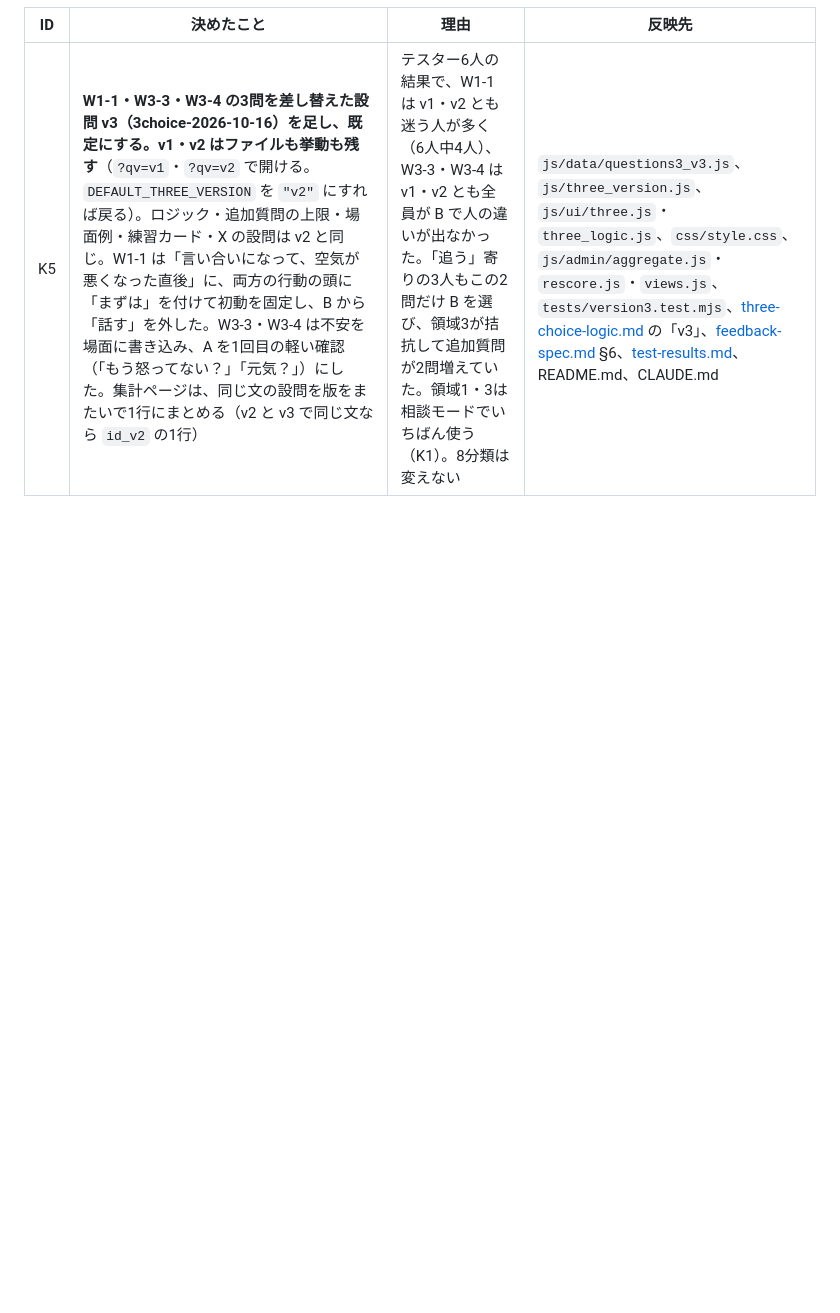
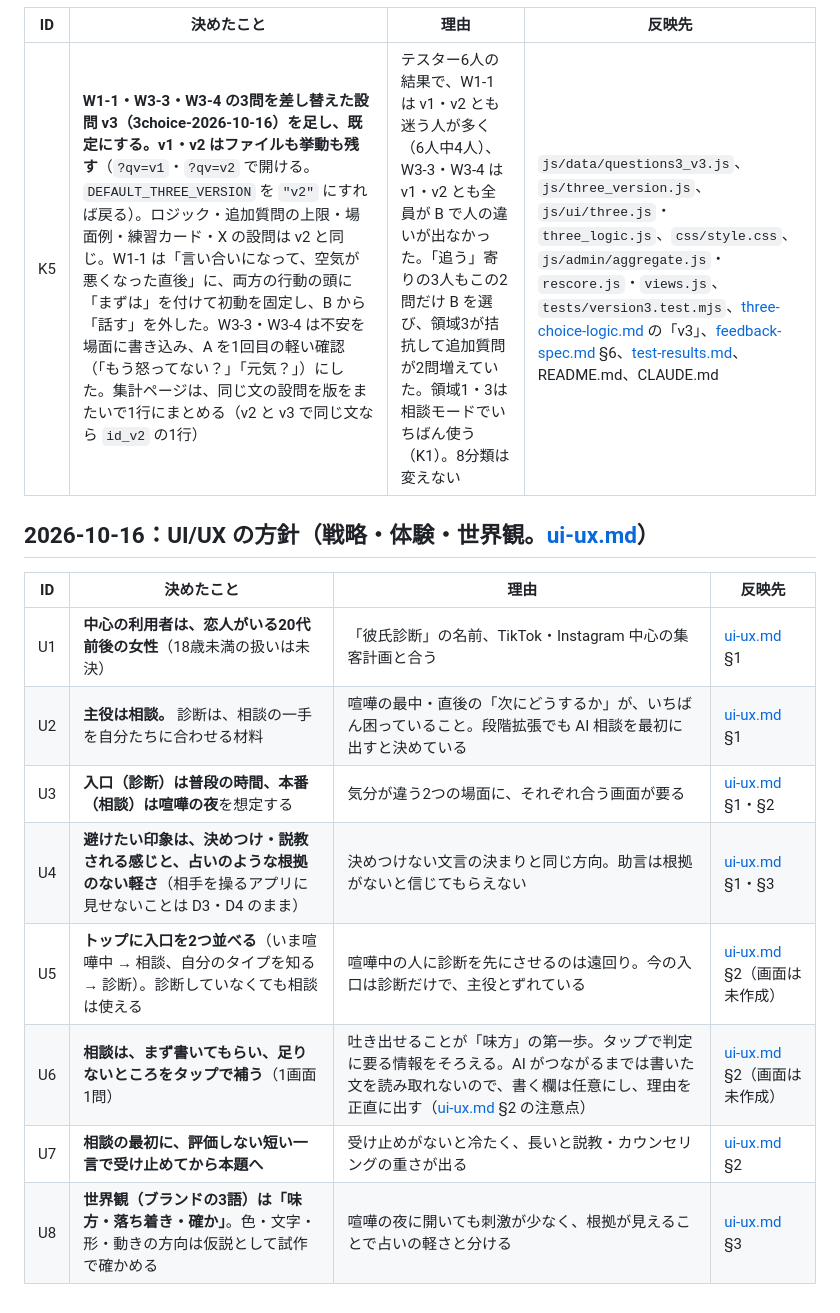
Before and after one commit to kento20020/Seikakushindan, a Markdown page: docs/decisions.md, the part around the change. Drawn GitHub-style; blank space fills up the shorter version.

```diff
--- a/docs/decisions.md
+++ b/docs/decisions.md
@@ -53,3 +53,16 @@
 | ID | 決めたこと | 理由 | 反映先 |
 | --- | --- | --- | --- |
 | K5 | **W1-1・W3-3・W3-4 の3問を差し替えた設問 v3（3choice-2026-10-16）を足し、既定にする。v1・v2 はファイルも挙動も残す**（`?qv=v1`・`?qv=v2` で開ける。`DEFAULT_THREE_VERSION` を `"v2"` にすれば戻る）。ロジック・追加質問の上限・場面例・練習カード・X の設問は v2 と同じ。W1-1 は「言い合いになって、空気が悪くなった直後」に、両方の行動の頭に「まずは」を付けて初動を固定し、B から「話す」を外した。W3-3・W3-4 は不安を場面に書き込み、A を1回目の軽い確認（「もう怒ってない？」「元気？」）にした。集計ページは、同じ文の設問を版をまたいで1行にまとめる（v2 と v3 で同じ文なら `id_v2` の1行） | テスター6人の結果で、W1-1 は v1・v2 とも迷う人が多く（6人中4人）、W3-3・W3-4 は v1・v2 とも全員が B で人の違いが出なかった。「追う」寄りの3人もこの2問だけ B を選び、領域3が拮抗して追加質問が2問増えていた。領域1・3は相談モードでいちばん使う（K1）。8分類は変えない | `js/data/questions3_v3.js`、`js/three_version.js`、`js/ui/three.js`・`three_logic.js`、`css/style.css`、`js/admin/aggregate.js`・`rescore.js`・`views.js`、`tests/version3.test.mjs`、[three-choice-logic.md](three-choice-logic.md) の「v3」、[feedback-spec.md](feedback-spec.md) §6、[test-results.md](test-results.md)、README.md、CLAUDE.md |
+
+## 2026-10-16：UI/UX の方針（戦略・体験・世界観。[ui-ux.md](ui-ux.md)）
+
+| ID | 決めたこと | 理由 | 反映先 |
+| --- | --- | --- | --- |
+| U1 | **中心の利用者は、恋人がいる20代前後の女性**（18歳未満の扱いは未決） | 「彼氏診断」の名前、TikTok・Instagram 中心の集客計画と合う | [ui-ux.md](ui-ux.md) §1 |
+| U2 | **主役は相談。** 診断は、相談の一手を自分たちに合わせる材料 | 喧嘩の最中・直後の「次にどうするか」が、いちばん困っていること。段階拡張でも AI 相談を最初に出すと決めている | [ui-ux.md](ui-ux.md) §1 |
+| U3 | **入口（診断）は普段の時間、本番（相談）は喧嘩の夜**を想定する | 気分が違う2つの場面に、それぞれ合う画面が要る | [ui-ux.md](ui-ux.md) §1・§2 |
+| U4 | **避けたい印象は、決めつけ・説教される感じと、占いのような根拠のない軽さ**（相手を操るアプリに見せないことは D3・D4 のまま） | 決めつけない文言の決まりと同じ方向。助言は根拠がないと信じてもらえない | [ui-ux.md](ui-ux.md) §1・§3 |
+| U5 | **トップに入口を2つ並べる**（いま喧嘩中 → 相談、自分のタイプを知る → 診断）。診断していなくても相談は使える | 喧嘩中の人に診断を先にさせるのは遠回り。今の入口は診断だけで、主役とずれている | [ui-ux.md](ui-ux.md) §2（画面は未作成） |
+| U6 | **相談は、まず書いてもらい、足りないところをタップで補う**（1画面1問） | 吐き出せることが「味方」の第一歩。タップで判定に要る情報をそろえる。AI がつながるまでは書いた文を読み取れないので、書く欄は任意にし、理由を正直に出す（[ui-ux.md](ui-ux.md) §2 の注意点） | [ui-ux.md](ui-ux.md) §2（画面は未作成） |
+| U7 | **相談の最初に、評価しない短い一言で受け止めてから本題へ** | 受け止めがないと冷たく、長いと説教・カウンセリングの重さが出る | [ui-ux.md](ui-ux.md) §2 |
+| U8 | **世界観（ブランドの3語）は「味方・落ち着き・確か」**。色・文字・形・動きの方向は仮説として試作で確かめる | 喧嘩の夜に開いても刺激が少なく、根拠が見えることで占いの軽さと分ける | [ui-ux.md](ui-ux.md) §3 |
```
Also changed, not shown: CLAUDE.md (+5 -1 lines), docs/ui-ux.md (added, +96 -0 lines).
